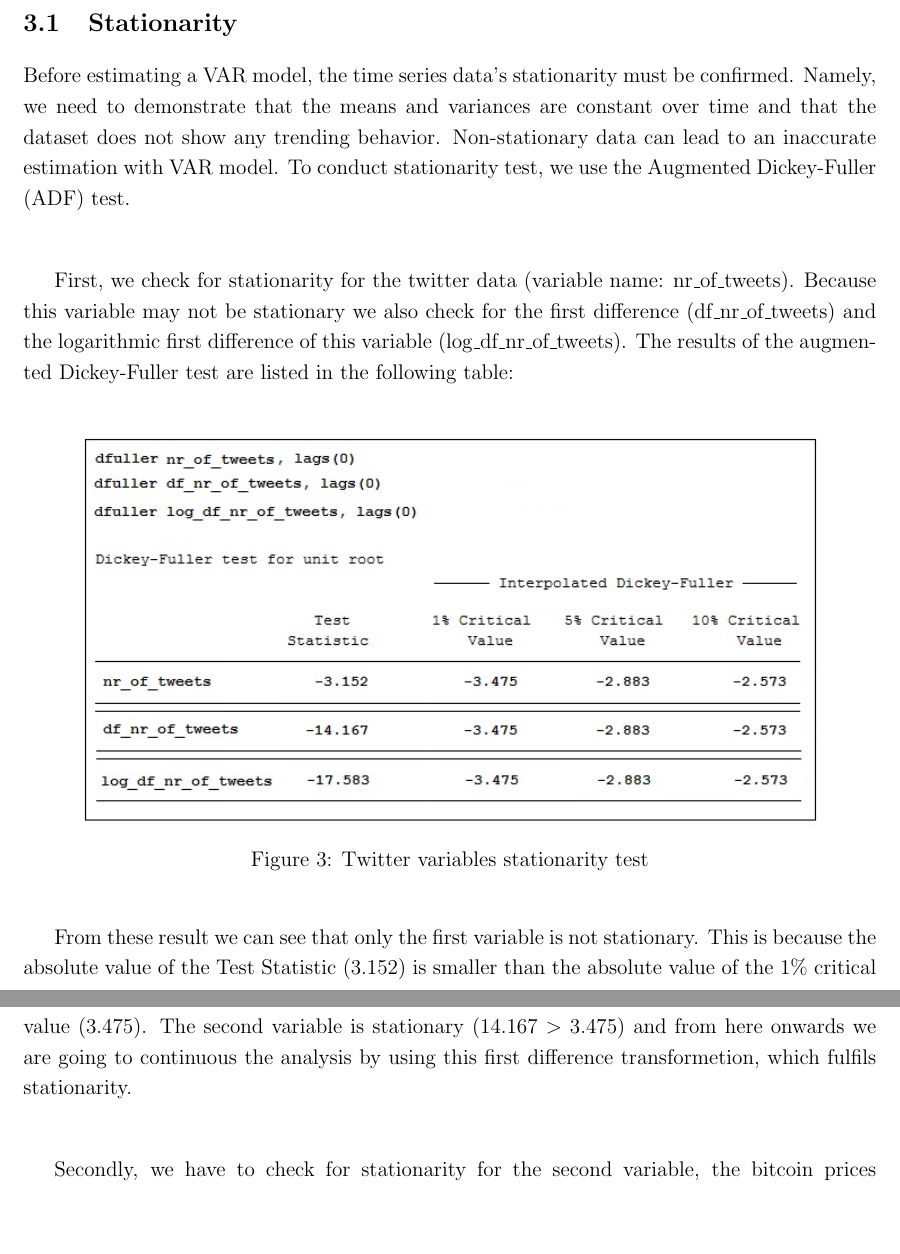
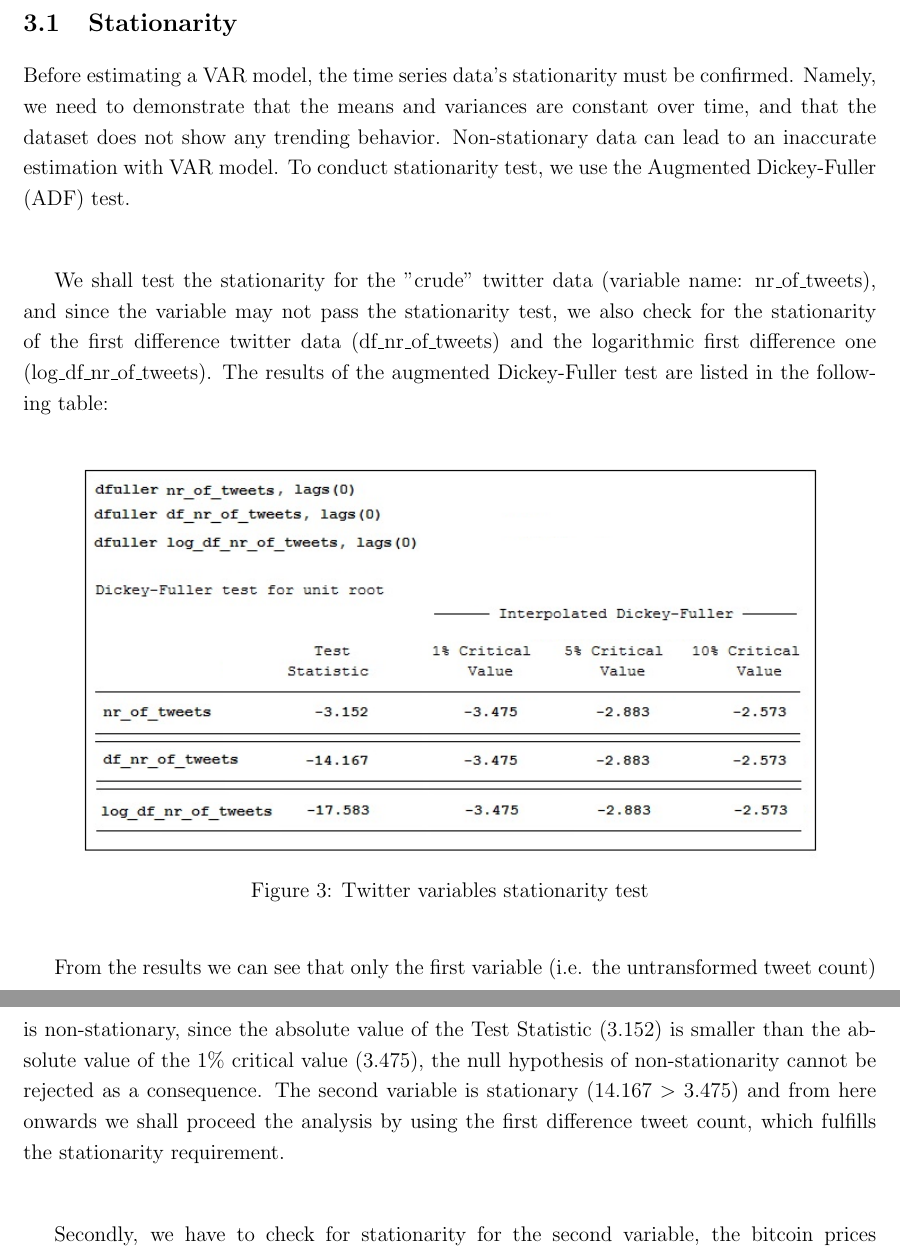
Before and after one commit to joelsonderegger/twitterbitcoin, a LaTeX paper (paper/paper.tex): two parts of pages 10 and 11 of 17, joined at a grey line, cut so that both start at the same text, the shorter picture padded with empty space. Compiled offline with pdfLaTeX.

Commit message:
Update paper.tex

```diff
--- a/paper/paper.tex
+++ b/paper/paper.tex
@@ -197,9 +197,9 @@ As stated in the beginning, our purpose is to examine the underlying relationshi
 To generate the following econometric results we used the statistical software STATA.
 
 \subsection{Stationarity}
-Before estimating a VAR model, the time series data's stationarity must be confirmed. Namely, we need to demonstrate that the means and variances are constant over time and that the dataset does not show any trending behavior. Non-stationary data can lead to an inaccurate estimation with VAR model. To conduct stationarity test, we use the Augmented Dickey-Fuller (ADF) test.\\
+Before estimating a VAR model, the time series data's stationarity must be confirmed. Namely, we need to demonstrate that the means and variances are constant over time, and that the dataset does not show any trending behavior. Non-stationary data can lead to an inaccurate estimation with VAR model. To conduct stationarity test, we use the Augmented Dickey-Fuller (ADF) test.\\
 
-First, we check for stationarity for the twitter data (variable name: nr\_of\_tweets). Because this variable may not be stationary we also check for the first difference (df\_nr\_of\_tweets) and the logarithmic first difference of this variable (log\_df\_nr\_of\_tweets). The results of the augmented Dickey-Fuller test are listed in the  following table:\\
+We shall test the stationarity for the "crude" twitter data (variable name: nr\_of\_tweets), and since the variable may not pass the stationarity test, we also check for the stationarity of the first difference twitter data (df\_nr\_of\_tweets) and the logarithmic first difference one (log\_df\_nr\_of\_tweets). The results of the augmented Dickey-Fuller test are listed in the following table:\\
 
 \begin{figure}[H]
 \centering
@@ -208,7 +208,7 @@ First, we check for stationarity for the twitter data (variable name: nr\_of\_tw
 \label{fig:3}
 \end{figure}
 
-From these result we can see that only the first variable is not stationary. This is because the absolute value of the Test Statistic (3.152) is smaller than the absolute value of the 1\% critical value (3.475). The second variable is stationary (14.167 $>$ 3.475) and from here onwards we are going to continuous the analysis by using this first difference transformetion, which fulfils stationarity.\\
+From the results we can see that only the first variable (i.e. the untransformed tweet count) is non-stationary, since the absolute value of the Test Statistic (3.152) is smaller than the absolute value of the 1\% critical value (3.475), the null hypothesis of non-stationarity cannot be rejected as a consequence. The second variable is stationary (14.167 $>$ 3.475) and from here onwards we shall proceed the analysis by using the first difference tweet count, which fulfills the stationarity requirement.\\
 
 Secondly, we have to check for stationarity for the second variable, the bitcoin prices (variable name: bpi\_closing\_price). Here we also included the first difference (variable name: df\_bpi\_closing\_price) and the logarithmic first difference (variable name: log\_df\_bpi\_closing\_price) transformations. The ADF test for these variables gives the following results:\\
 
```
